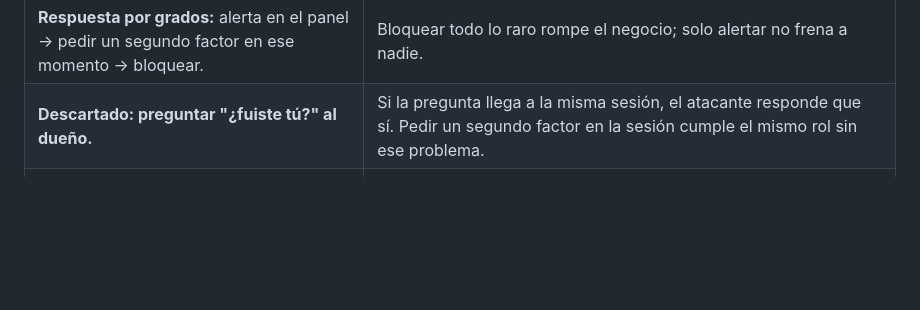
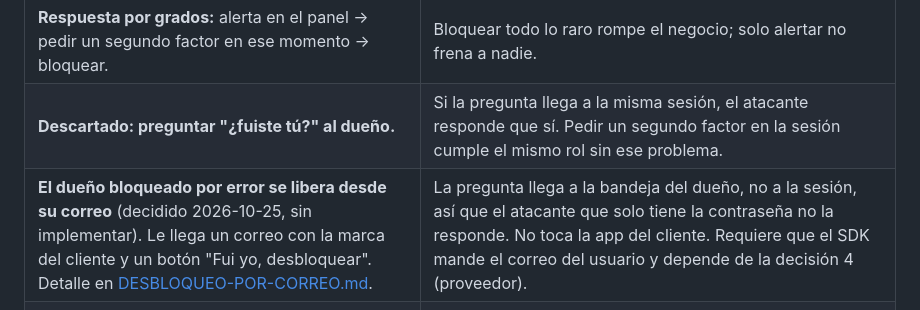
Before and after one commit to Juanalv1/veridian, a Markdown page: docs/DECISIONES.md, the part around the change. Rendered like a GitHub page; blank space fills up the shorter version.

```diff
--- a/docs/DECISIONES.md
+++ b/docs/DECISIONES.md
@@ -40,6 +40,7 @@ Qué decidimos y por qué. Las cifras y fuentes están en [HALLAZGOS.md](HALLAZG
 |---|---|
 | **Respuesta por grados:** alerta en el panel → pedir un segundo factor en ese momento → bloquear. | Bloquear todo lo raro rompe el negocio; solo alertar no frena a nadie. |
 | **Descartado: preguntar "¿fuiste tú?" al dueño.** | Si la pregunta llega a la misma sesión, el atacante responde que sí. Pedir un segundo factor en la sesión cumple el mismo rol sin ese problema. |
+| **El dueño bloqueado por error se libera desde su correo** (decidido 2026-10-25, sin implementar). Le llega un correo con la marca del cliente y un botón "Fui yo, desbloquear". Detalle en [DESBLOQUEO-POR-CORREO.md](DESBLOQUEO-POR-CORREO.md). | La pregunta llega a la bandeja del dueño, no a la sesión, así que el atacante que solo tiene la contraseña no la responde. No toca la app del cliente. Requiere que el SDK mande el correo del usuario y depende de la decisión 4 (proveedor). |
 | **Endpoint crítico + desvío = bloqueo inmediato,** aunque sea una sola petición. | Un cambio de cuenta bancaria no necesita volumen para ser grave. |
 | **Una ráfaga de pedidos (ritmo de script) = bloqueo por regla,** aunque venga de la red y el dispositivo del dueño. Se bloquea la sesión; la IP solo si la red es nueva. | La IA respondía `step_up`, y el middleware no pide segundo factor: el script seguía descargando. La regla lo frena de forma determinista; la IA solo lo explica. |
 | **Se bloquea la sesión y la IP del atacante, no el usuario.** | El atacante usa la misma credencial que el dueño: bloquear el usuario también deja afuera a la víctima. |
```
Also changed, not shown: docs/DESBLOQUEO-POR-CORREO.md (added, +91 -0 lines).
